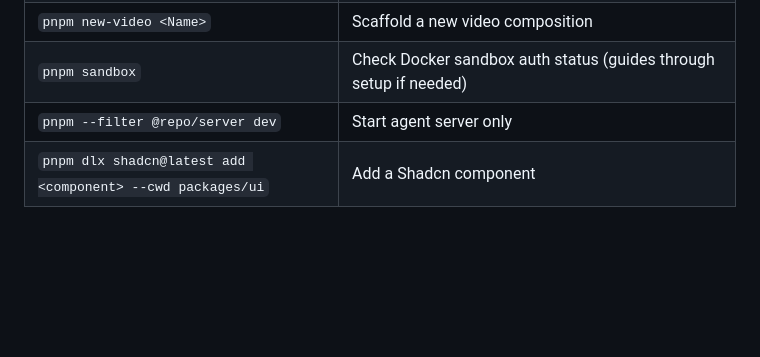
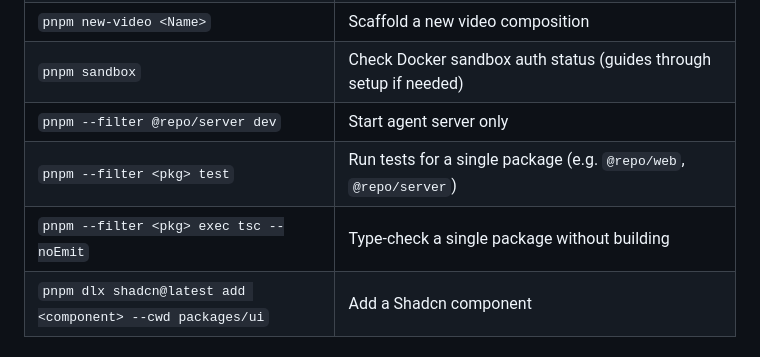
Before and after one commit to tylerdurrett/oneshot-dashboard, a Markdown page: AGENTS.md, the part around the change. Rendered like a GitHub page; blank space fills up the shorter version.

Commit message:
feat: add commands for running tests and type-checking single packages in AGENTS.md

```diff
--- a/AGENTS.md
+++ b/AGENTS.md
@@ -31,6 +31,8 @@ This repo is meant to be used by NON-DEVELOPERS who are using coding agents to v
 | `pnpm new-video <Name>` | Scaffold a new video composition |
 | `pnpm sandbox` | Check Docker sandbox auth status (guides through setup if needed) |
 | `pnpm --filter @repo/server dev` | Start agent server only |
+| `pnpm --filter <pkg> test` | Run tests for a single package (e.g. `@repo/web`, `@repo/server`) |
+| `pnpm --filter <pkg> exec tsc --noEmit` | Type-check a single package without building |
 | `pnpm dlx shadcn@latest add <component> --cwd packages/ui` | Add a Shadcn component |
 
 ## UI Conventions
```
